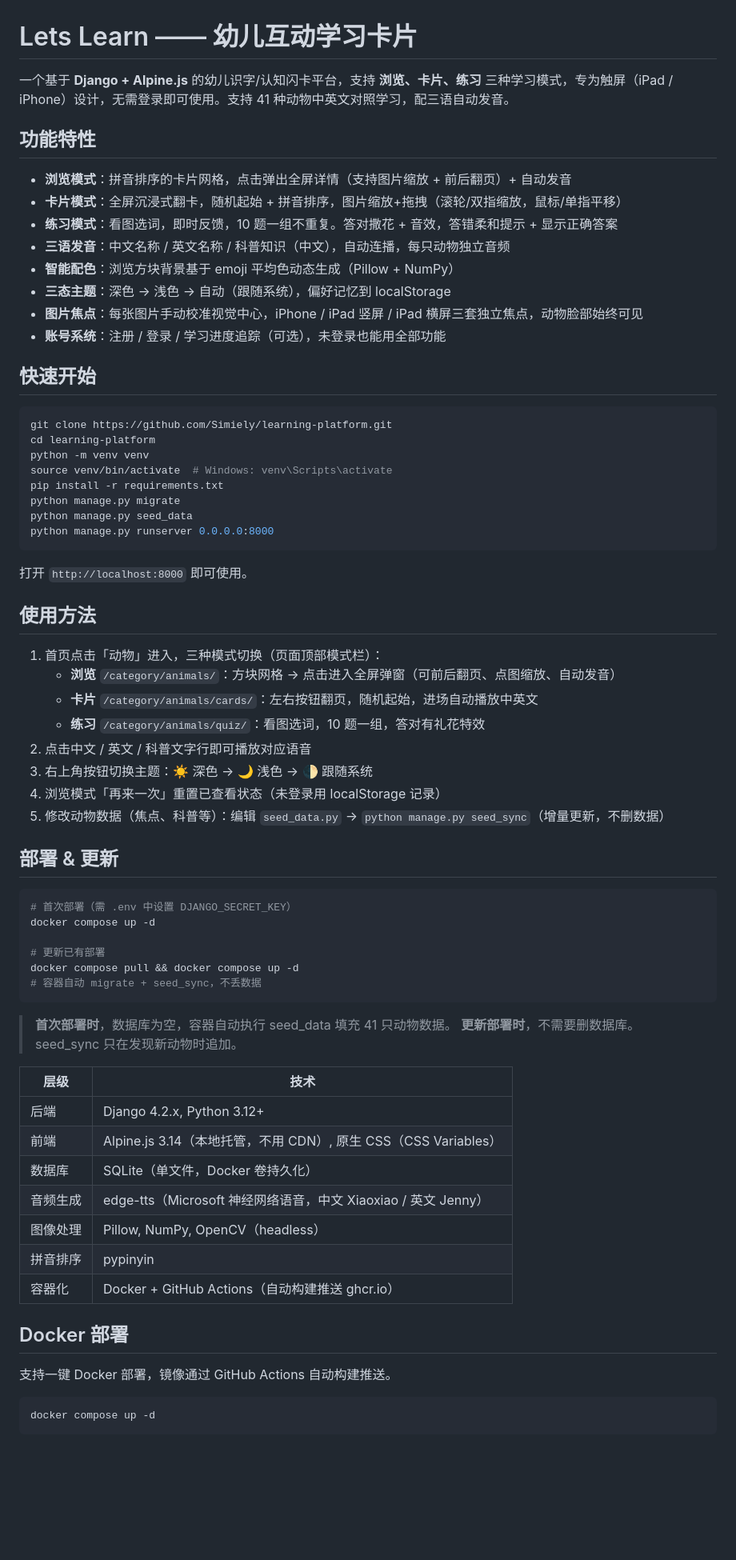
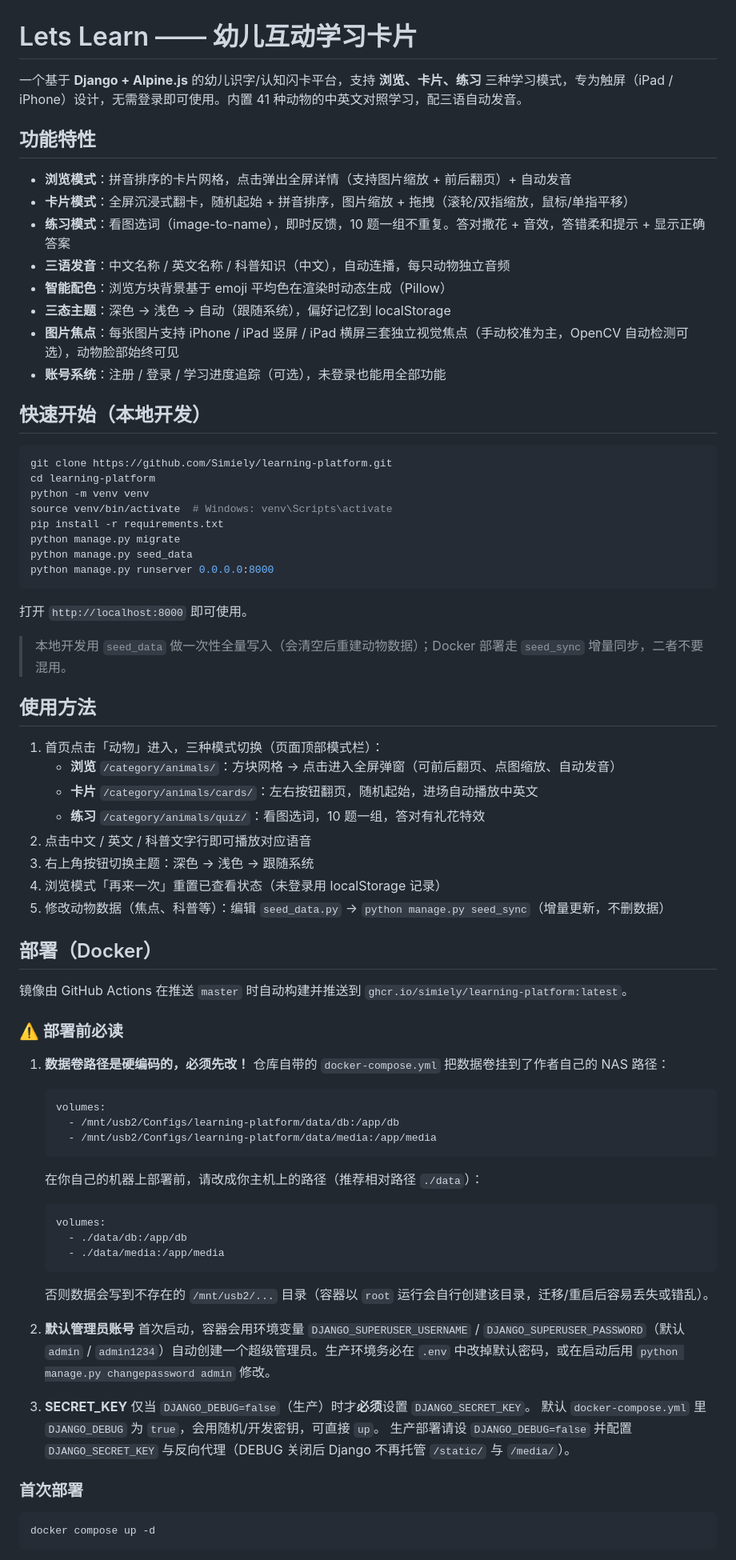
Before and after one commit to Simiely/learning-platform, a Markdown page: README.md, the part around one of its changes. Shown at 80% size. Rendered like a GitHub page; blank space fills up the shorter version.

Commit message:
docs: rewrite README to match actual code (volume path, edge-tts, entrypoint, versions)

````diff
--- a/README.md
+++ b/README.md
@@ -1,19 +1,19 @@
 # Lets Learn —— 幼儿互动学习卡片
 
-一个基于 **Django + Alpine.js** 的幼儿识字/认知闪卡平台，支持 **浏览、卡片、练习** 三种学习模式，专为触屏（iPad / iPhone）设计，无需登录即可使用。支持 41 种动物中英文对照学习，配三语自动发音。
+一个基于 **Django + Alpine.js** 的幼儿识字/认知闪卡平台，支持 **浏览、卡片、练习** 三种学习模式，专为触屏（iPad / iPhone）设计，无需登录即可使用。内置 41 种动物的中英文对照学习，配三语自动发音。
 
 ## 功能特性
 
 - **浏览模式**：拼音排序的卡片网格，点击弹出全屏详情（支持图片缩放 + 前后翻页）+ 自动发音
-- **卡片模式**：全屏沉浸式翻卡，随机起始 + 拼音排序，图片缩放+拖拽（滚轮/双指缩放，鼠标/单指平移）
-- **练习模式**：看图选词，即时反馈，10 题一组不重复。答对撒花 + 音效，答错柔和提示 + 显示正确答案
+- **卡片模式**：全屏沉浸式翻卡，随机起始 + 拼音排序，图片缩放 + 拖拽（滚轮/双指缩放，鼠标/单指平移）
+- **练习模式**：看图选词（image-to-name），即时反馈，10 题一组不重复。答对撒花 + 音效，答错柔和提示 + 显示正确答案
 - **三语发音**：中文名称 / 英文名称 / 科普知识（中文），自动连播，每只动物独立音频
-- **智能配色**：浏览方块背景基于 emoji 平均色动态生成（Pillow + NumPy）
+- **智能配色**：浏览方块背景基于 emoji 平均色在渲染时动态生成（Pillow）
 - **三态主题**：深色 → 浅色 → 自动（跟随系统），偏好记忆到 localStorage
-- **图片焦点**：每张图片手动校准视觉中心，iPhone / iPad 竖屏 / iPad 横屏三套独立焦点，动物脸部始终可见
+- **图片焦点**：每张图片支持 iPhone / iPad 竖屏 / iPad 横屏三套独立视觉焦点（手动校准为主，OpenCV 自动检测可选），动物脸部始终可见
 - **账号系统**：注册 / 登录 / 学习进度追踪（可选），未登录也能用全部功能
 
-## 快速开始
+## 快速开始（本地开发）
 
 ```bash
 git clone https://github.com/Simiely/learning-platform.git
@@ -28,6 +28,8 @@ python manage.py runserver 0.0.0.0:8000
 
 打开 `http://localhost:8000` 即可使用。
 
+> 本地开发用 `seed_data` 做一次性全量写入（会清空后重建动物数据）；Docker 部署走 `seed_sync` 增量同步，二者不要混用。
+
 ## 使用方法
 
 1. 首页点击「动物」进入，三种模式切换（页面顶部模式栏）：
@@ -35,37 +37,40 @@ python manage.py runserver 0.0.0.0:8000
    - **卡片** `/category/animals/cards/`：左右按钮翻页，随机起始，进场自动播放中英文
    - **练习** `/category/animals/quiz/`：看图选词，10 题一组，答对有礼花特效
 2. 点击中文 / 英文 / 科普文字行即可播放对应语音
-3. 右上角按钮切换主题：☀️ 深色 → 🌙 浅色 → 🌓 跟随系统
+3. 右上角按钮切换主题：深色 → 浅色 → 跟随系统
 4. 浏览模式「再来一次」重置已查看状态（未登录用 localStorage 记录）
 5. 修改动物数据（焦点、科普等）：编辑 `seed_data.py` → `python manage.py seed_sync`（增量更新，不删数据）
 
-## 部署 & 更新
+## 部署（Docker）
 
-```bash
-# 首次部署（需 .env 中设置 DJANGO_SECRET_KEY）
-docker compose up -d
+镜像由 GitHub Actions 在推送 `master` 时自动构建并推送到 `ghcr.io/simiely/learning-platform:latest`。
 
-# 更新已有部署
-docker compose pull && docker compose up -d
-# 容器自动 migrate + seed_sync，不丢数据
-```
+### ⚠️ 部署前必读
 
-> **首次部署时**，数据库为空，容器自动执行 seed_data 填充 41 只动物数据。
-> **更新部署时**，不需要删数据库。seed_sync 只在发现新动物时追加。
+1. **数据卷路径是硬编码的，必须先改！**
+   仓库自带的 `docker-compose.yml` 把数据卷挂到了作者自己的 NAS 路径：
+   ```yaml
+   volumes:
+     - /mnt/usb2/Configs/learning-platform/data/db:/app/db
+     - /mnt/usb2/Configs/learning-platform/data/media:/app/media
+   ```
+   在你自己的机器上部署前，请改成你主机上的路径（推荐相对路径 `./data`）：
+   ```yaml
+   volumes:
+     - ./data/db:/app/db
+     - ./data/media:/app/media
+   ```
+   否则数据会写到不存在的 `/mnt/usb2/...` 目录（容器以 `root` 运行会自行创建该目录，迁移/重启后容易丢失或错乱）。
 
-| 层级 | 技术 |
-|------|------|
-| 后端 | Django 4.2.x, Python 3.12+ |
-| 前端 | Alpine.js 3.14（本地托管，不用 CDN）, 原生 CSS（CSS Variables） |
-| 数据库 | SQLite（单文件，Docker 卷持久化） |
-| 音频生成 | edge-tts（Microsoft 神经网络语音，中文 Xiaoxiao / 英文 Jenny） |
-| 图像处理 | Pillow, NumPy, OpenCV（headless） |
-| 拼音排序 | pypinyin |
-| 容器化 | Docker + GitHub Actions（自动构建推送 ghcr.io） |
+2. **默认管理员账号**
+   首次启动，容器会用环境变量 `DJANGO_SUPERUSER_USERNAME` / `DJANGO_SUPERUSER_PASSWORD`（默认 `admin` / `admin1234`）自动创建一个超级管理员。生产环境务必在 `.env` 中改掉默认密码，或在启动后用 `python manage.py changepassword admin` 修改。
 
-## Docker 部署
+3. **SECRET_KEY**
+   仅当 `DJANGO_DEBUG=false`（生产）时才**必须**设置 `DJANGO_SECRET_KEY`。
+   默认 `docker-compose.yml` 里 `DJANGO_DEBUG` 为 `true`，会用随机/开发密钥，可直接 `up`。
+   生产部署请设 `DJANGO_DEBUG=false` 并配置 `DJANGO_SECRET_KEY` 与反向代理（DEBUG 关闭后 Django 不再托管 `/static/` 与 `/media/`）。
 
-支持一键 Docker 部署，镜像通过 GitHub Actions 自动构建推送。
+### 首次部署
 
 ```bash
 docker compose up -d
````
Also changed, not shown: other parts of README.md (+44 -13 lines).
